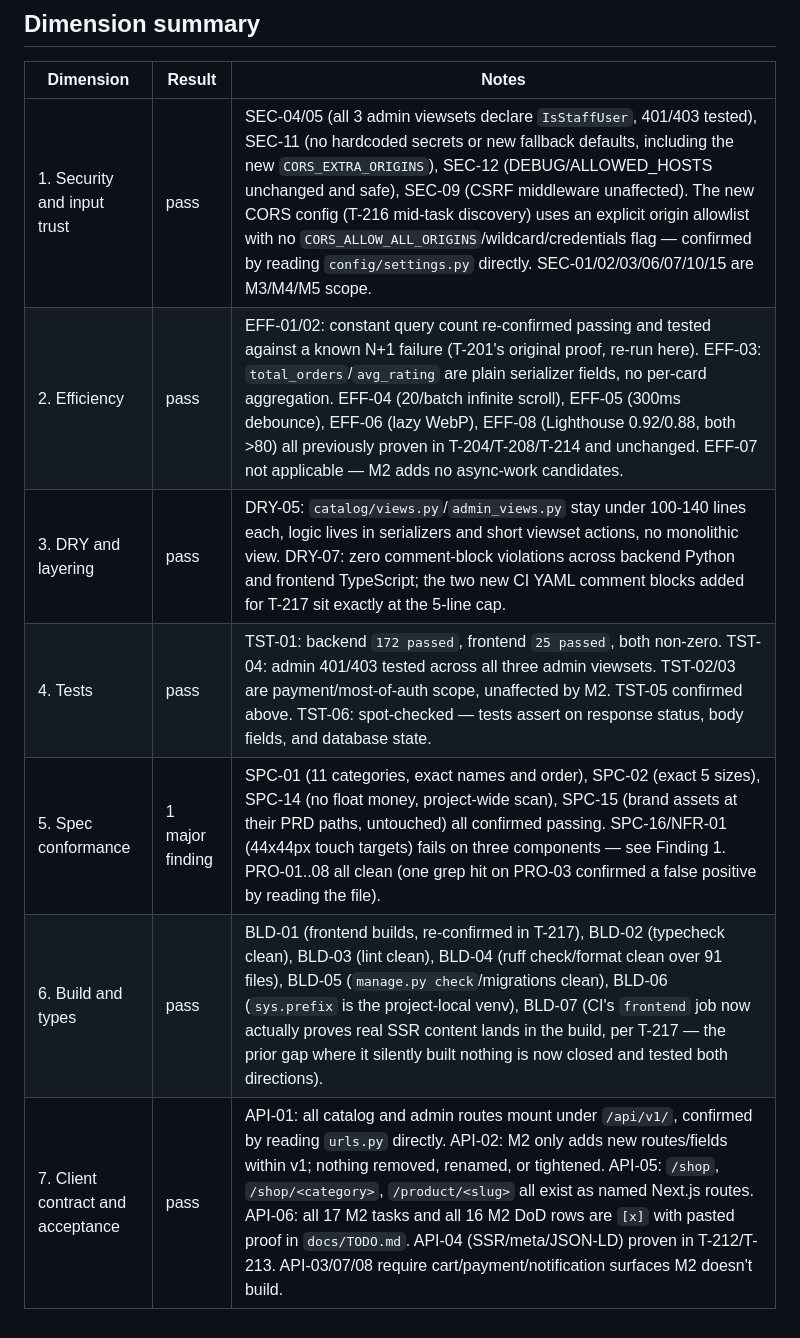
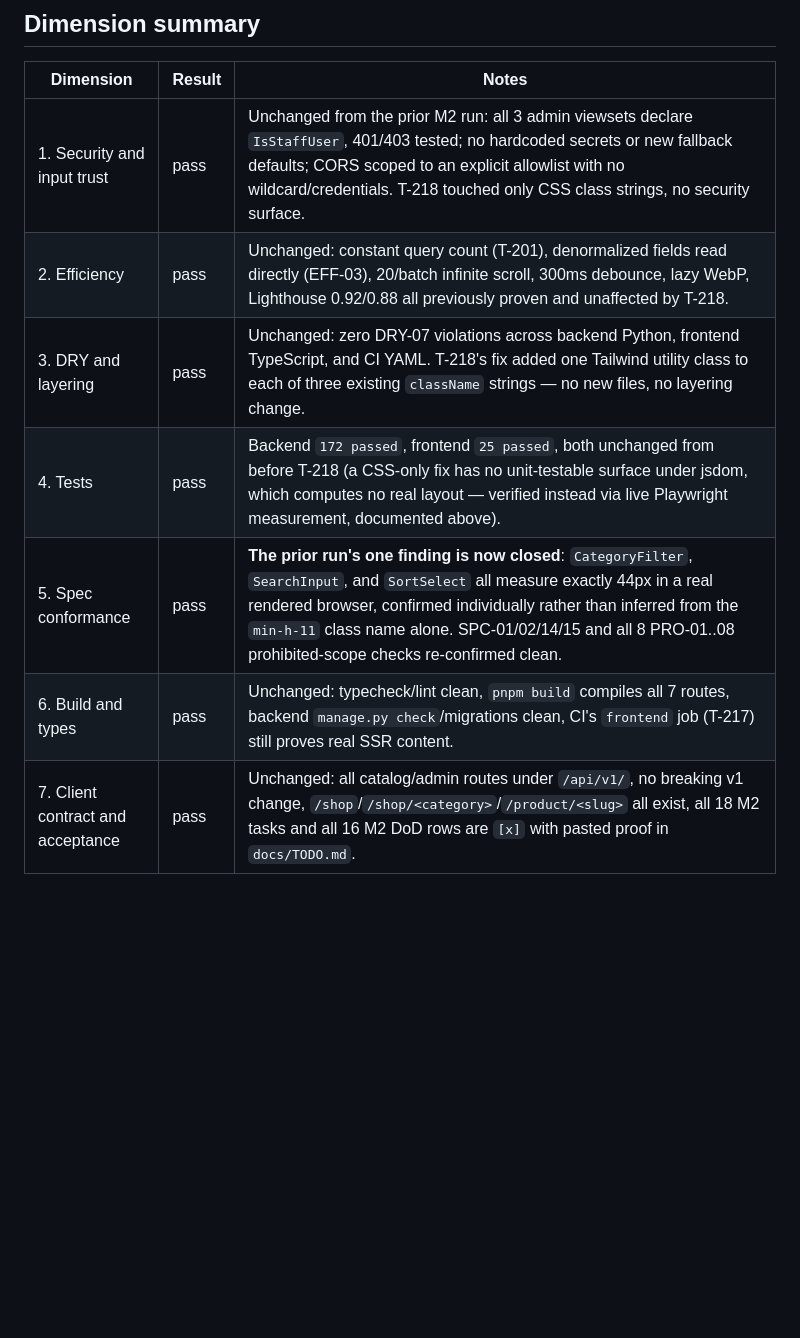
Before and after one commit to stenwire/momus-collective, a Markdown page: docs/VERIFICATION.md, the part around one of its changes. Rendered like a GitHub page; blank space fills up the shorter version.

```diff
--- a/docs/VERIFICATION.md
+++ b/docs/VERIFICATION.md
@@ -129,10 +83,10 @@ $ git status --porcelain
 
 | Dimension | Result | Notes |
 |---|---|---|
-| 1. Security and input trust | pass | SEC-04/05 (all 3 admin viewsets declare `IsStaffUser`, 401/403 tested), SEC-11 (no hardcoded secrets or new fallback defaults, including the new `CORS_EXTRA_ORIGINS`), SEC-12 (DEBUG/ALLOWED_HOSTS unchanged and safe), SEC-09 (CSRF middleware unaffected). The new CORS config (T-216 mid-task discovery) uses an explicit origin allowlist with no `CORS_ALLOW_ALL_ORIGINS`/wildcard/credentials flag — confirmed by reading `config/settings.py` directly. SEC-01/02/03/06/07/10/15 are M3/M4/M5 scope. |
-| 2. Efficiency | pass | EFF-01/02: constant query count re-confirmed passing and tested against a known N+1 failure (T-201's original proof, re-run here). EFF-03: `total_orders`/`avg_rating` are plain serializer fields, no per-card aggregation. EFF-04 (20/batch infinite scroll), EFF-05 (300ms debounce), EFF-06 (lazy WebP), EFF-08 (Lighthouse 0.92/0.88, both >80) all previously proven in T-204/T-208/T-214 and unchanged. EFF-07 not applicable — M2 adds no async-work candidates. |
-| 3. DRY and layering | pass | DRY-05: `catalog/views.py`/`admin_views.py` stay under 100-140 lines each, logic lives in serializers and short viewset actions, no monolithic view. DRY-07: zero comment-block violations across backend Python and frontend TypeScript; the two new CI YAML comment blocks added for T-217 sit exactly at the 5-line cap. |
-| 4. Tests | pass | TST-01: backend `172 passed`, frontend `25 passed`, both non-zero. TST-04: admin 401/403 tested across all three admin viewsets. TST-02/03 are payment/most-of-auth scope, unaffected by M2. TST-05 confirmed above. TST-06: spot-checked — tests assert on response status, body fields, and database state. |
-| 5. Spec conformance | 1 major finding | SPC-01 (11 categories, exact names and order), SPC-02 (exact 5 sizes), SPC-14 (no float money, project-wide scan), SPC-15 (brand assets at their PRD paths, untouched) all confirmed passing. SPC-16/NFR-01 (44x44px touch targets) fails on three components — see Finding 1. PRO-01..08 all clean (one grep hit on PRO-03 confirmed a false positive by reading the file). |
-| 6. Build and types | pass | BLD-01 (frontend builds, re-confirmed in T-217), BLD-02 (typecheck clean), BLD-03 (lint clean), BLD-04 (ruff check/format clean over 91 files), BLD-05 (`manage.py check`/migrations clean), BLD-06 (`sys.prefix` is the project-local venv), BLD-07 (CI's `frontend` job now actually proves real SSR content lands in the build, per T-217 — the prior gap where it silently built nothing is now closed and tested both directions). |
-| 7. Client contract and acceptance | pass | API-01: all catalog and admin routes mount under `/api/v1/`, confirmed by reading `urls.py` directly. API-02: M2 only adds new routes/fields within v1; nothing removed, renamed, or tightened. API-05: `/shop`, `/shop/<category>`, `/product/<slug>` all exist as named Next.js routes. API-06: all 17 M2 tasks and all 16 M2 DoD rows are `[x]` with pasted proof in `docs/TODO.md`. API-04 (SSR/meta/JSON-LD) proven in T-212/T-213. API-03/07/08 require cart/payment/notification surfaces M2 doesn't build. |
+| 1. Security and input trust | pass | Unchanged from the prior M2 run: all 3 admin viewsets declare `IsStaffUser`, 401/403 tested; no hardcoded secrets or new fallback defaults; CORS scoped to an explicit allowlist with no wildcard/credentials. T-218 touched only CSS class strings, no security surface. |
+| 2. Efficiency | pass | Unchanged: constant query count (T-201), denormalized fields read directly (EFF-03), 20/batch infinite scroll, 300ms debounce, lazy WebP, Lighthouse 0.92/0.88 all previously proven and unaffected by T-218. |
+| 3. DRY and layering | pass | Unchanged: zero DRY-07 violations across backend Python, frontend TypeScript, and CI YAML. T-218's fix added one Tailwind utility class to each of three existing `className` strings — no new files, no layering change. |
+| 4. Tests | pass | Backend `172 passed`, frontend `25 passed`, both unchanged from before T-218 (a CSS-only fix has no unit-testable surface under jsdom, which computes no real layout — verified instead via live Playwright measurement, documented above). |
+| 5. Spec conformance | pass | **The prior run's one finding is now closed**: `CategoryFilter`, `SearchInput`, and `SortSelect` all measure exactly 44px in a real rendered browser, confirmed individually rather than inferred from the `min-h-11` class name alone. SPC-01/02/14/15 and all 8 PRO-01..08 prohibited-scope checks re-confirmed clean. |
+| 6. Build and types | pass | Unchanged: typecheck/lint clean, `pnpm build` compiles all 7 routes, backend `manage.py check`/migrations clean, CI's `frontend` job (T-217) still proves real SSR content. |
+| 7. Client contract and acceptance | pass | Unchanged: all catalog/admin routes under `/api/v1/`, no breaking v1 change, `/shop`/`/shop/<category>`/`/product/<slug>` all exist, all 18 M2 tasks and all 16 M2 DoD rows are `[x]` with pasted proof in `docs/TODO.md`. |
```
Also changed, not shown: other parts of docs/VERIFICATION.md (+24 -70 lines), docs/MILESTONES.md (+3 -3 lines), docs/TODO.md (+1 -0 lines).
